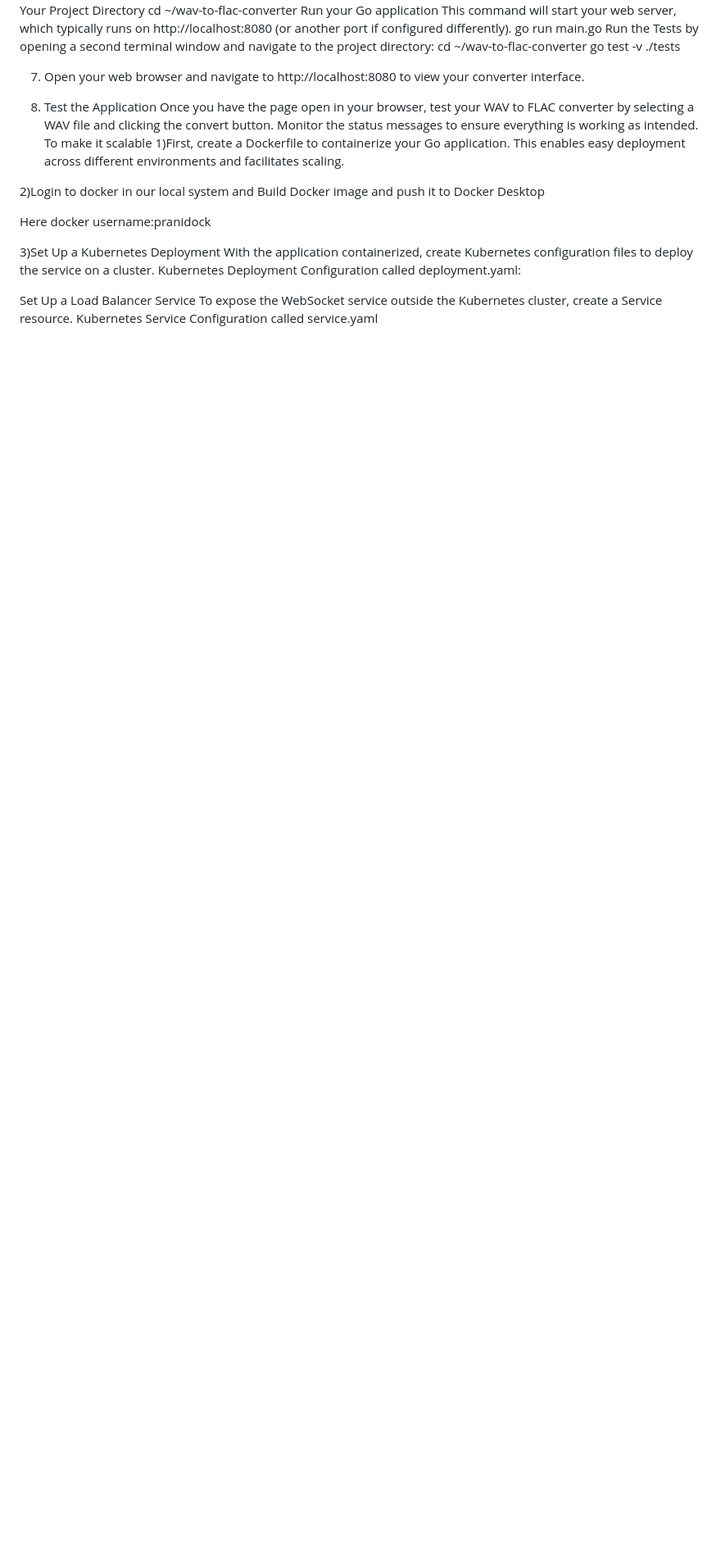
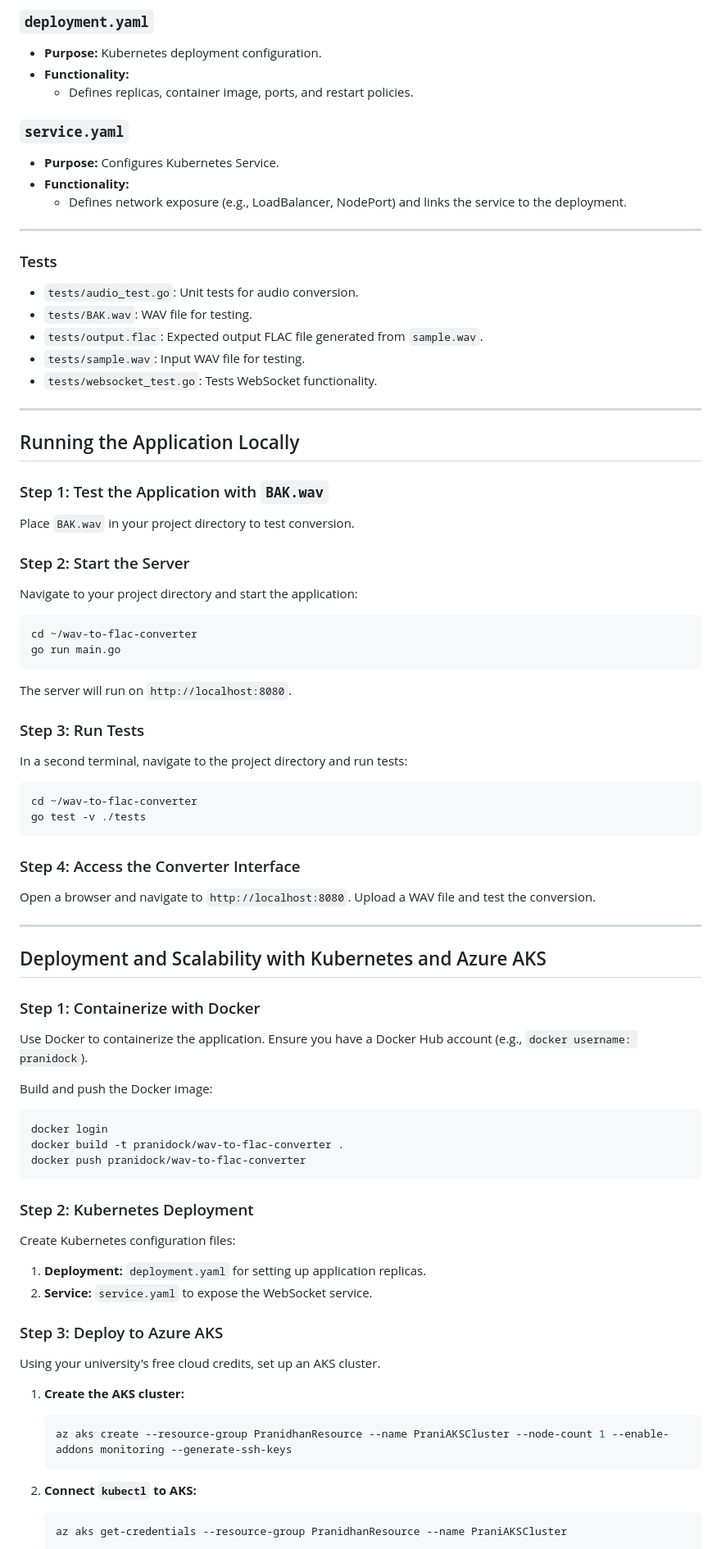
Before and after one commit to ATREYA2002/wav-to-flac-converter, a Markdown page: README.md, the part around one of its changes. Shown at 82% size. Drawn GitHub-style; blank space fills up the shorter version.

````diff
--- a/README.md
+++ b/README.md
@@ -66,31 +63,81 @@ Tests
+### `deployment.yaml`
+- **Purpose:** Kubernetes deployment configuration.
+- **Functionality:**
+  - Defines replicas, container image, ports, and restart policies.
+
+### `service.yaml`
+- **Purpose:** Configures Kubernetes Service.
+- **Functionality:**
+  - Defines network exposure (e.g., LoadBalancer, NodePort) and links the service to the deployment.
+
+---
+
+### Tests
+- `tests/audio_test.go`: Unit tests for audio conversion.
+- `tests/BAK.wav`: WAV file for testing.
+- `tests/output.flac`: Expected output FLAC file generated from `sample.wav`.
+- `tests/sample.wav`: Input WAV file for testing.
+- `tests/websocket_test.go`: Tests WebSocket functionality.
+
+---
+
+## Running the Application Locally
+
+### Step 1: Test the Application with `BAK.wav`
+Place `BAK.wav` in your project directory to test conversion.
+
+### Step 2: Start the Server
+Navigate to your project directory and start the application:
+
+```bash
 cd ~/wav-to-flac-converter
-Run your Go application
-This command will start your web server, which typically runs on http://localhost:8080 (or another port if configured differently).
 go run main.go
-Run the Tests by opening a second terminal window and navigate to the project directory:
+```
+
+The server will run on `http://localhost:8080`.
+
+### Step 3: Run Tests
+In a second terminal, navigate to the project directory and run tests:
+
+```bash
 cd ~/wav-to-flac-converter
 go test -v ./tests
+```
 
-7) Open your web browser and navigate to http://localhost:8080 to view your converter interface.
+### Step 4: Access the Converter Interface
+Open a browser and navigate to `http://localhost:8080`. Upload a WAV file and test the conversion.
 
-8) Test the Application
-Once you have the page open in your browser, test your WAV to FLAC converter by selecting a WAV file and clicking the convert button. Monitor the status messages to ensure everything is working as intended.
-To make it scalable
-1)First, create a Dockerfile to containerize your Go application. This enables easy deployment across different environments and facilitates scaling.
+---
 
-2)Login to docker in our local system and Build Docker image and push it to Docker Desktop
+## Deployment and Scalability with Kubernetes and Azure AKS
 
-Here docker username:pranidock
+### Step 1: Containerize with Docker
+Use Docker to containerize the application. Ensure you have a Docker Hub account (e.g., `docker username: pranidock`).
 
+Build and push the Docker image:
 
+```bash
+docker login
+docker build -t pranidock/wav-to-flac-converter .
+docker push pranidock/wav-to-flac-converter
+```
 
-3)Set Up a Kubernetes Deployment
-With the application containerized, create Kubernetes configuration files to deploy the service on a cluster. Kubernetes Deployment Configuration called deployment.yaml:
+### Step 2: Kubernetes Deployment
+Create Kubernetes configuration files:
 
+1. **Deployment:** `deployment.yaml` for setting up application replicas.
+2. **Service:** `service.yaml` to expose the WebSocket service.
 
-Set Up a Load Balancer Service
-To expose the WebSocket service outside the Kubernetes cluster, create a Service resource.
-Kubernetes Service Configuration called service.yaml
+### Step 3: Deploy to Azure AKS
+Using your university's free cloud credits, set up an AKS cluster.
 
+1. **Create the AKS cluster:**
+   ```bash
+   az aks create --resource-group PranidhanResource --name PraniAKSCluster --node-count 1 --enable-addons monitoring --generate-ssh-keys
+   ```
 
+2. **Connect `kubectl` to AKS:**
+   ```bash
+   az aks get-credentials --resource-group PranidhanResource --name PraniAKSCluster
+   ```
 
````
Also changed, not shown: other parts of README.md (+75 -85 lines).
